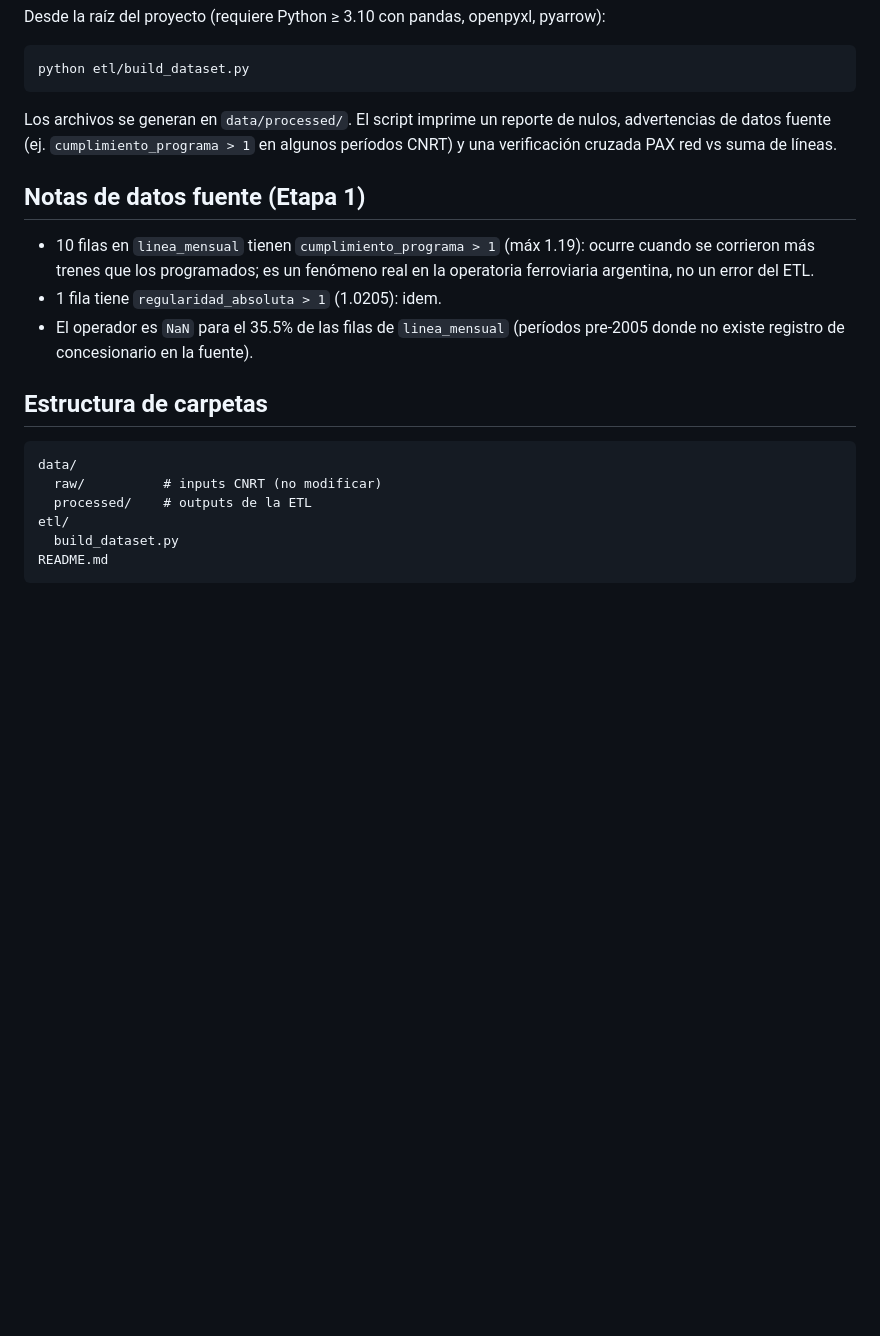
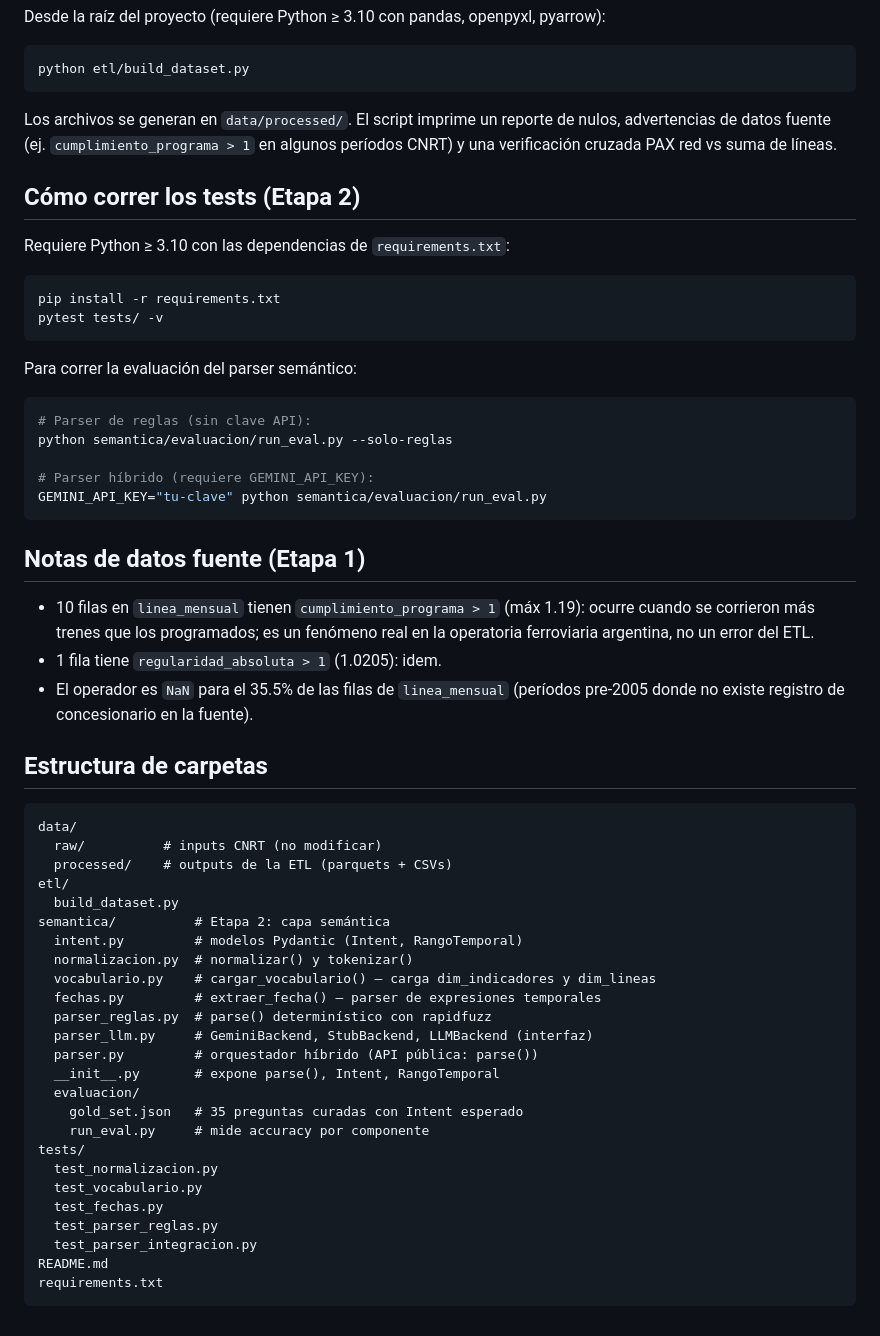
Before and after one commit to leandelgado/ferroviario-web, a Markdown page: README.md, the part around one of its changes. Drawn GitHub-style; blank space fills up the shorter version.

Commit message:
docs: Task 10 - Etapa 2 documented in README (semantic layer)

````diff
--- a/README.md
+++ b/README.md
@@ -69,6 +177,25 @@ Los archivos se generan en `data/processed/`. El script imprime un reporte
 de nulos, advertencias de datos fuente (ej. `cumplimiento_programa > 1` en
 algunos períodos CNRT) y una verificación cruzada PAX red vs suma de líneas.
 
+## Cómo correr los tests (Etapa 2)
+
+Requiere Python ≥ 3.10 con las dependencias de `requirements.txt`:
+
+```bash
+pip install -r requirements.txt
+pytest tests/ -v
+```
+
+Para correr la evaluación del parser semántico:
+
+```bash
+# Parser de reglas (sin clave API):
+python semantica/evaluacion/run_eval.py --solo-reglas
+
+# Parser híbrido (requiere GEMINI_API_KEY):
+GEMINI_API_KEY="tu-clave" python semantica/evaluacion/run_eval.py
+```
+
 ## Notas de datos fuente (Etapa 1)
 - 10 filas en `linea_mensual` tienen `cumplimiento_programa > 1` (máx 1.19):
   ocurre cuando se corrieron más trenes que los programados; es un fenómeno
@@ -78,11 +205,31 @@ algunos períodos CNRT) y una verificación cruzada PAX red vs suma de líneas.
   (períodos pre-2005 donde no existe registro de concesionario en la fuente).
 
 ## Estructura de carpetas
+
 ```
 data/
   raw/          # inputs CNRT (no modificar)
-  processed/    # outputs de la ETL
+  processed/    # outputs de la ETL (parquets + CSVs)
 etl/
   build_dataset.py
+semantica/          # Etapa 2: capa semántica
+  intent.py         # modelos Pydantic (Intent, RangoTemporal)
+  normalizacion.py  # normalizar() y tokenizar()
+  vocabulario.py    # cargar_vocabulario() — carga dim_indicadores y dim_lineas
+  fechas.py         # extraer_fecha() — parser de expresiones temporales
+  parser_reglas.py  # parse() determinístico con rapidfuzz
+  parser_llm.py     # GeminiBackend, StubBackend, LLMBackend (interfaz)
+  parser.py         # orquestador híbrido (API pública: parse())
+  __init__.py       # expone parse(), Intent, RangoTemporal
+  evaluacion/
+    gold_set.json   # 35 preguntas curadas con Intent esperado
+    run_eval.py     # mide accuracy por componente
+tests/
+  test_normalizacion.py
+  test_vocabulario.py
+  test_fechas.py
+  test_parser_reglas.py
+  test_parser_integracion.py
 README.md
+requirements.txt
 ```
````
Also changed, not shown: other parts of README.md (+109 -1 lines).
